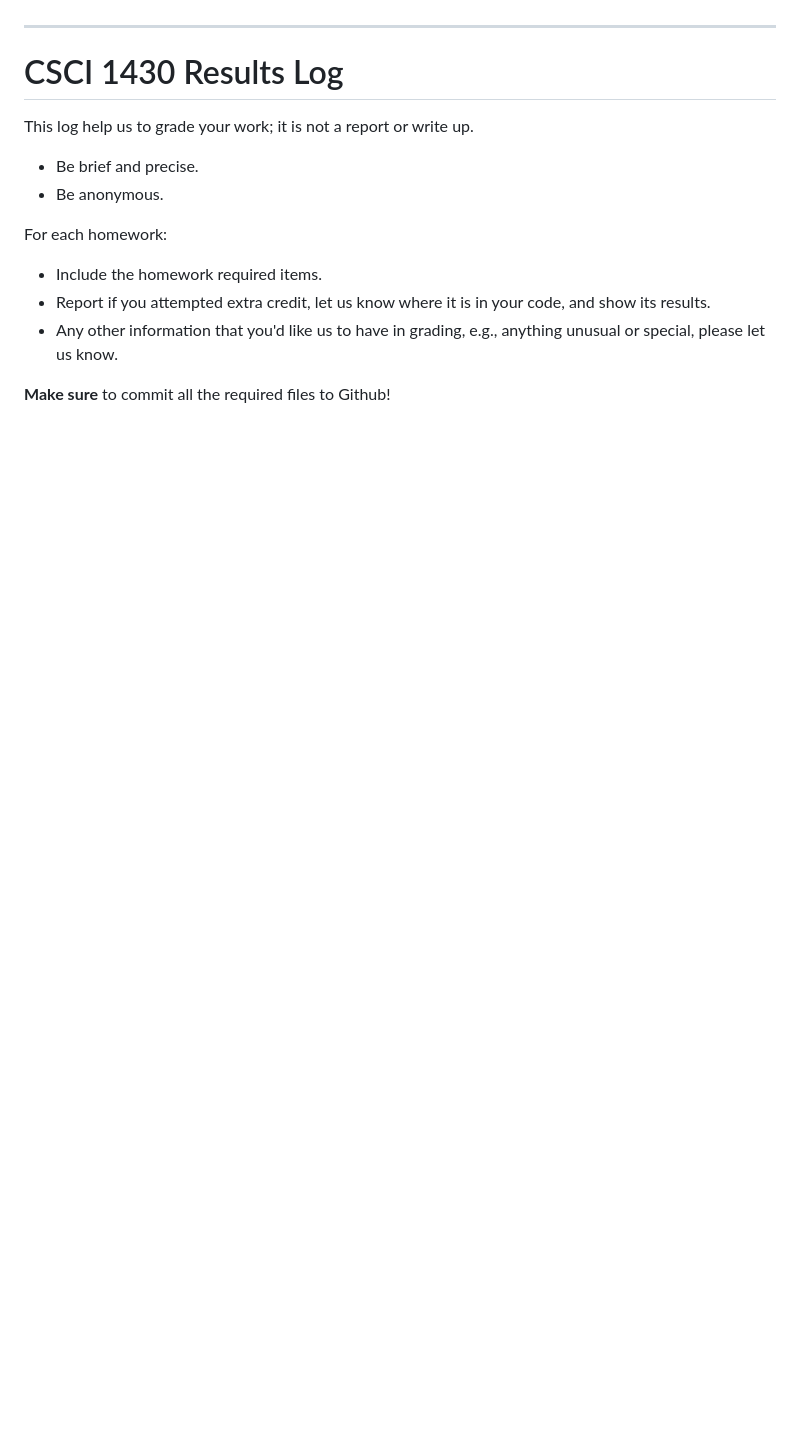
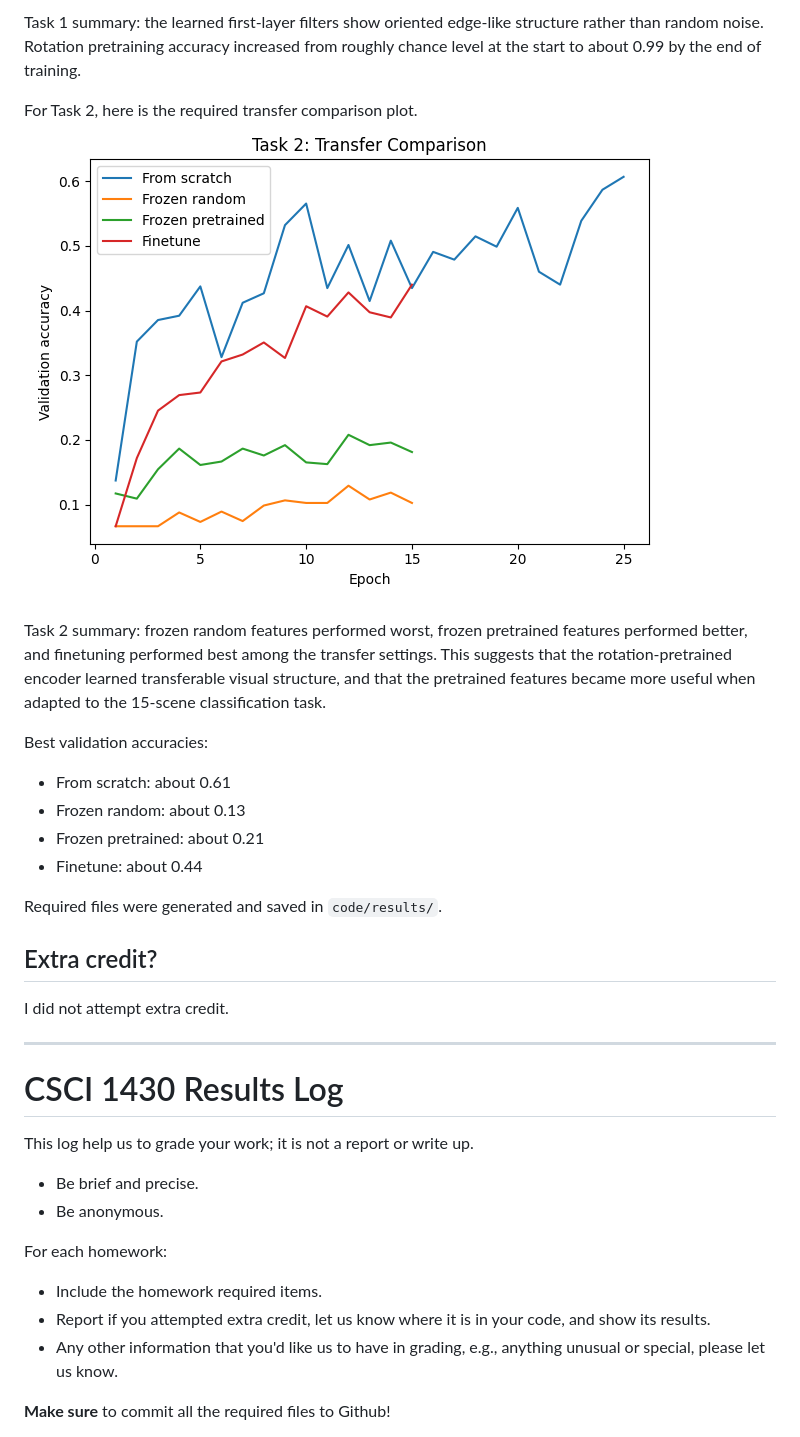
Before and after one commit to nkitahata/BrownCSCI1430-Homework4, a Markdown page: reslog/reslog.md, the part around one of its changes. Rendered like a GitHub page; pictures changed too: code/results/task2_transfer_comparison.png (added); blank space fills up the shorter version.

```diff
--- a/reslog/reslog.md
+++ b/reslog/reslog.md
@@ -9,5 +15,22 @@ Do NOT edit below the divider line.
 
+Task 1 summary: the learned first-layer filters show oriented edge-like structure rather than random noise. Rotation pretraining accuracy increased from roughly chance level at the start to about 0.99 by the end of training.
 
+For Task 2, here is the required transfer comparison plot.
+![Task 2 transfer comparison](../code/results/task2_transfer_comparison.png)
+
+Task 2 summary: frozen random features performed worst, frozen pretrained features performed better, and finetuning performed best among the transfer settings. This suggests that the rotation-pretrained encoder learned transferable visual structure, and that the pretrained features became more useful when adapted to the 15-scene classification task.
+
+Best validation accuracies:
+- From scratch: about 0.61
+- Frozen random: about 0.13
+- Frozen pretrained: about 0.21
+- Finetune: about 0.44
+
+Required files were generated and saved in `code/results/`.
+
+## Extra credit?
+
+I did not attempt extra credit.
 
 
 ---
```
Also changed, not shown: other parts of reslog/reslog.md (+6 -0 lines), code/results/task0_training_curve.png (added), 1 other file.
